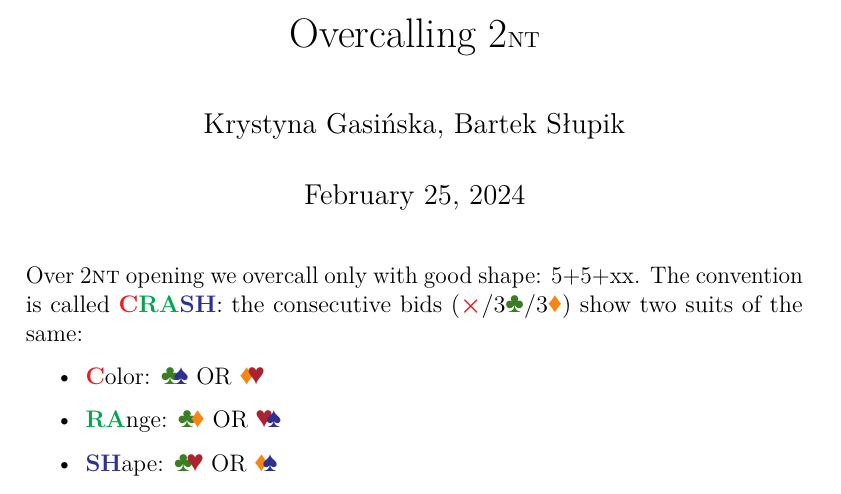
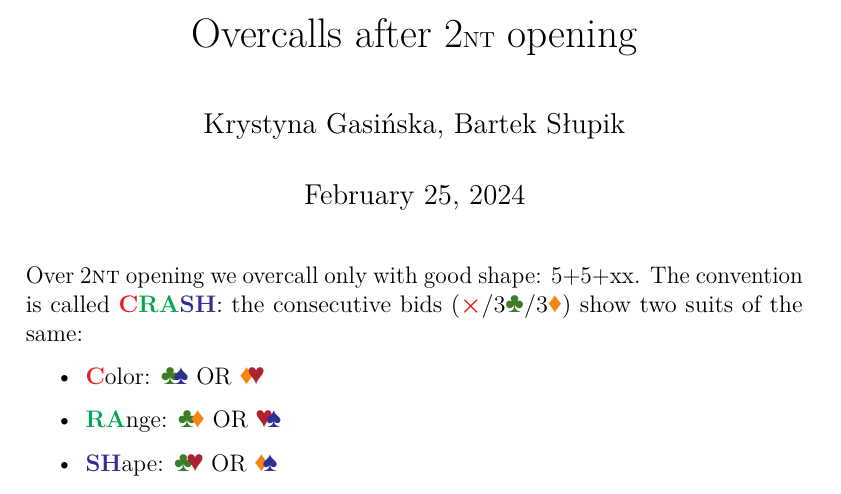
Before and after one commit to OilyCannelloni/macaronibridge, a LaTeX document (KrysiaBartek2024/source/ovecallsAfter2nt.tex): part of the page, cut at the place of the change. Compiled offline with LuaLaTeX.

Commit message:
title fix

```diff
--- a/KrysiaBartek2024/source/overcalling2nt.tex
+++ b/KrysiaBartek2024/source/ovecallsAfter2nt.tex
@@ -4,7 +4,7 @@
 \import{../../lib/}{bridge.sty}
 \setmainlanguage{english}
 
-\title{Overcalling 2\ntx}
+\title{Overcalls after 2\ntx\ opening}
 \author{Krystyna Gasińska, Bartek Słupik}
 \begin{document}
 \maketitle
```
Also changed, not shown: KrysiaBartek2024/source/overcallsAfter1nt.tex (renamed from KrysiaBartek2024/source/overcalling1nt.tex, +2 -2 lines), KrysiaBartek2024/README.md, KrysiaBartek2024/SYSTEM/krysia_bartek_strefa.pdf, KrysiaBartek2024/SYSTEM/krysia_pawel_strefa.pdf, KrysiaBartek2024/docs/1MOpening.pdf, KrysiaBartek2024/docs/1mOpening.pdf, KrysiaBartek2024/docs/1ntInterference.pdf, KrysiaBartek2024/docs/1ntOpening.pdf, KrysiaBartek2024/docs/2ntOpening.pdf, KrysiaBartek2024/docs/acol2c.pdf, KrysiaBartek2024/docs/askLSF.pdf, KrysiaBartek2024/docs/checkback3c.pdf, KrysiaBartek2024/docs/dealingWithMulti.pdf, KrysiaBartek2024/docs/dealingWithPreempts.pdf, 23 more files.
